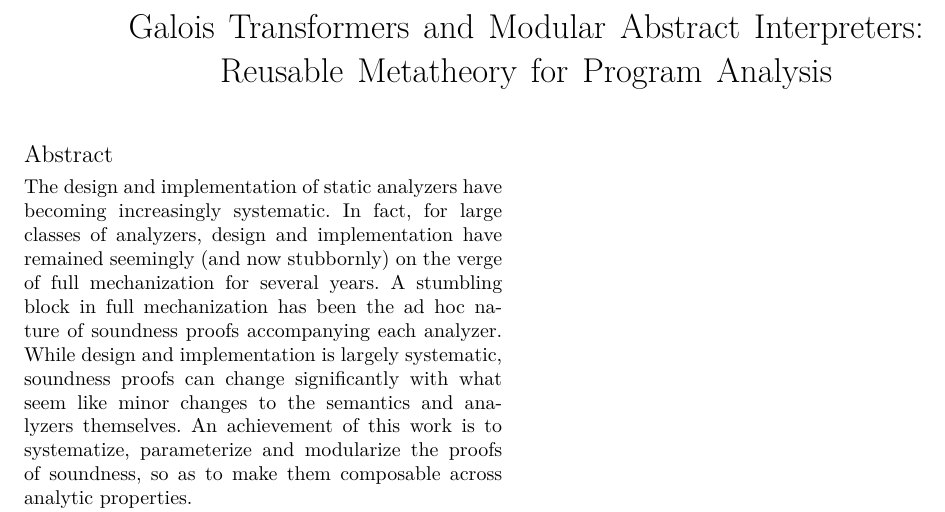
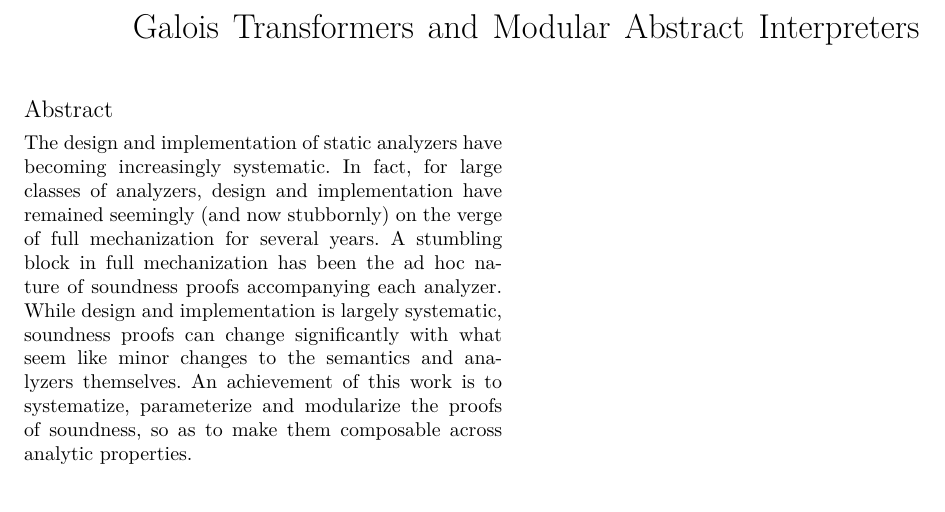
Before and after one commit to davdar/maam, a LaTeX paper (writeup/pldi15.tex): part of page 1 of 2, cut so that both start at the same text. Compiled offline with XeLaTeX; a missing font is replaced by an installed copy or a similar font.

Commit message:
Subtitle.

```diff
--- a/writeup/pldi15.tex
+++ b/writeup/pldi15.tex
@@ -72,7 +72,8 @@
 \setlength{\belowdisplayshortskip}{0em}
 
 %\title{The Marriage of Monad Transformers and Abstract Interpreters: Modular Metatheory for Program Analysis}
-\title{Galois Transformers and Modular Abstract Interpreters:\\ Reusable Metatheory for Program Analysis}
+\title{Galois Transformers and Modular Abstract Interpreters}
+\subtitle{Reusable Metatheory for Program Analysis}
 \authorinfo{David Darais}{Harvard University, USA}{darais@seas.harvard.edu}
 \authorinfo{Matthew Might}{University of Utah, USA}{might@cs.utah.edu}
 \authorinfo{David Van Horn}{University of Maryland, USA}{dvanhorn@cs.umd.edu}
```
